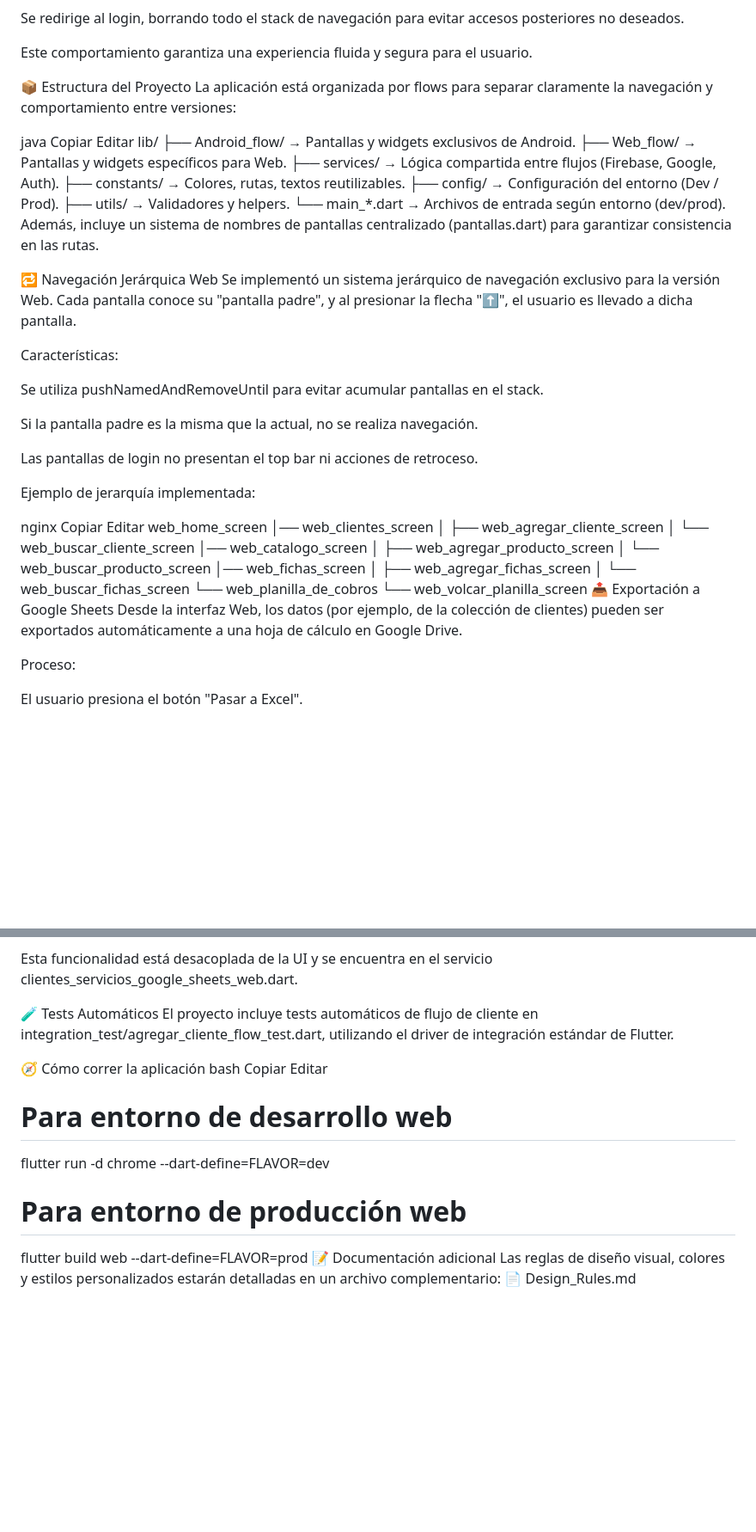
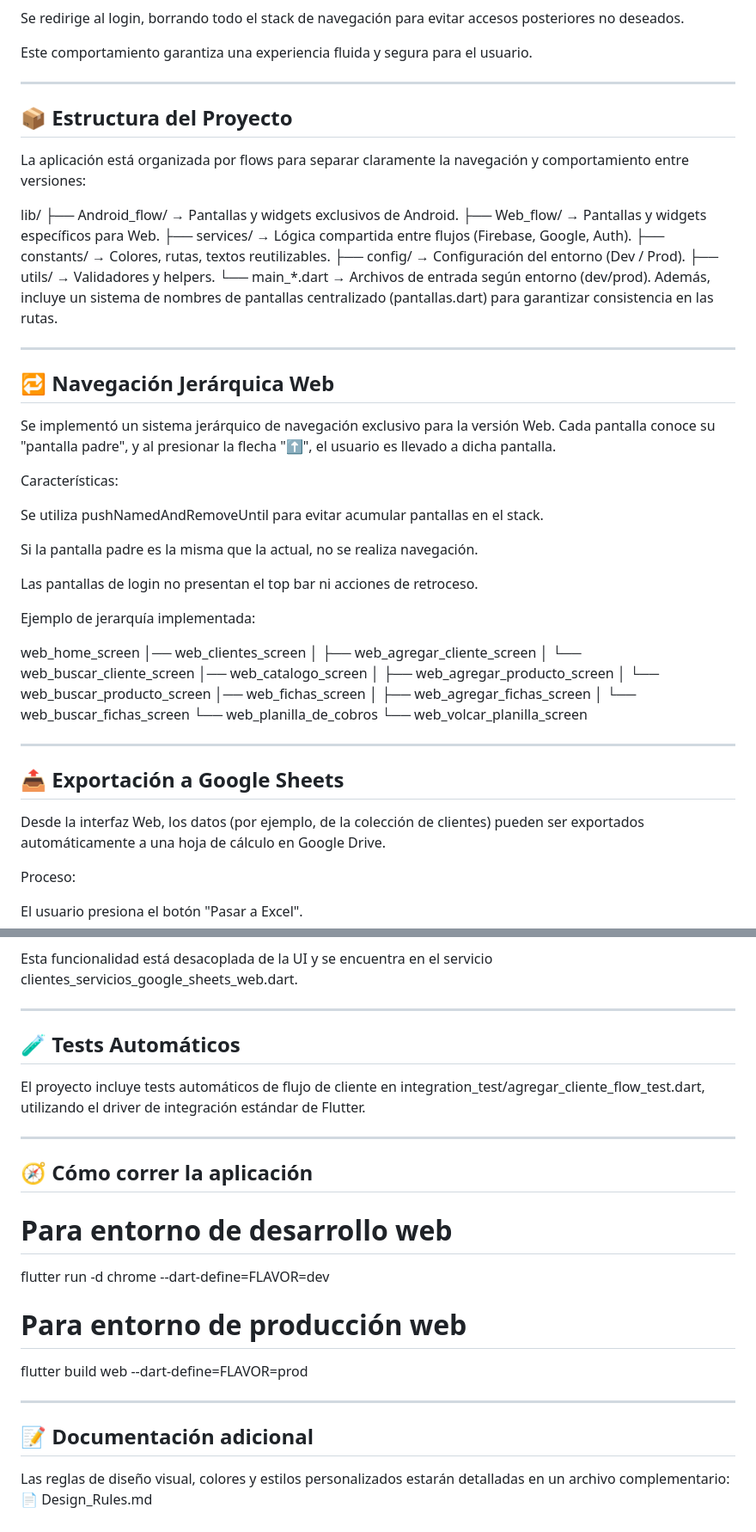
Before and after one commit to jnahuel-developer/valen_market_admin, a Markdown page: README.md, 2 parts joined by grey strips. Shown at 86% size. Drawn GitHub-style; blank space fills up the shorter version.

Commit message:
Se mejora el Readme

```diff
--- a/README.md
+++ b/README.md
@@ -42,12 +59,13 @@ Se redirige al login, borrando todo el stack de navegación para evitar accesos
 
 Este comportamiento garantiza una experiencia fluida y segura para el usuario.
 
-📦 Estructura del Proyecto
+
+------------------------------------------------------------------------------------------
+
+## 📦 Estructura del Proyecto
+
 La aplicación está organizada por flows para separar claramente la navegación y comportamiento entre versiones:
 
-java
-Copiar
-Editar
 lib/
 ├── Android_flow/    → Pantallas y widgets exclusivos de Android.
 ├── Web_flow/        → Pantallas y widgets específicos para Web.
@@ -58,7 +76,11 @@ lib/
 └── main_*.dart      → Archivos de entrada según entorno (dev/prod).
 Además, incluye un sistema de nombres de pantallas centralizado (pantallas.dart) para garantizar consistencia en las rutas.
 
-🔁 Navegación Jerárquica Web
+
+------------------------------------------------------------------------------------------
+
+## 🔁 Navegación Jerárquica Web
+
 Se implementó un sistema jerárquico de navegación exclusivo para la versión Web. Cada pantalla conoce su "pantalla padre", y al presionar la flecha "⬆️", el usuario es llevado a dicha pantalla.
 
 Características:
@@ -71,9 +93,6 @@ Las pantallas de login no presentan el top bar ni acciones de retroceso.
 
 Ejemplo de jerarquía implementada:
 
-nginx
-Copiar
-Editar
 web_home_screen
 │── web_clientes_screen
 │   ├── web_agregar_cliente_screen
@@ -86,7 +105,12 @@ web_home_screen
 │   └── web_buscar_fichas_screen
 └── web_planilla_de_cobros
     └── web_volcar_planilla_screen
-📤 Exportación a Google Sheets
+
+
+------------------------------------------------------------------------------------------
+
+## 📤 Exportación a Google Sheets
+
 Desde la interfaz Web, los datos (por ejemplo, de la colección de clientes) pueden ser exportados automáticamente a una hoja de cálculo en Google Drive.
 
 Proceso:
@@ -107,18 +131,28 @@ Se muestra un mensaje descriptivo sin interrumpir el flujo.
 
 Esta funcionalidad está desacoplada de la UI y se encuentra en el servicio clientes_servicios_google_sheets_web.dart.
 
-🧪 Tests Automáticos
+
+------------------------------------------------------------------------------------------
+
+## 🧪 Tests Automáticos
+
 El proyecto incluye tests automáticos de flujo de cliente en integration_test/agregar_cliente_flow_test.dart, utilizando el driver de integración estándar de Flutter.
 
-🧭 Cómo correr la aplicación
-bash
-Copiar
-Editar
+
+------------------------------------------------------------------------------------------
+
+## 🧭 Cómo correr la aplicación
+
 # Para entorno de desarrollo web
 flutter run -d chrome --dart-define=FLAVOR=dev
 
 # Para entorno de producción web
 flutter build web --dart-define=FLAVOR=prod
-📝 Documentación adicional
+
+
+------------------------------------------------------------------------------------------
+
+## 📝 Documentación adicional
+
 Las reglas de diseño visual, colores y estilos personalizados estarán detalladas en un archivo complementario:
 📄 Design_Rules.md
```
Also changed, not shown: other parts of README.md (+21 -4 lines).
